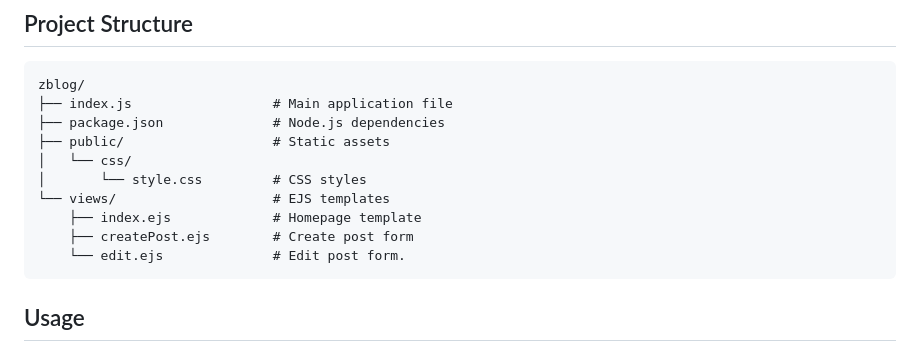
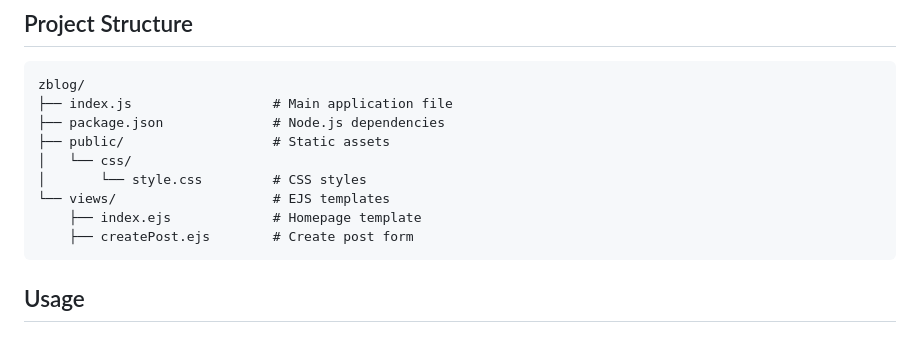
Before and after one commit to rofeeqshittu/zblog, a Markdown page: README.md, the part around the change. Drawn GitHub-style.

````diff
--- a/README.md
+++ b/README.md
@@ -59,7 +59,6 @@ zblog/
 └── views/                    # EJS templates
     ├── index.ejs             # Homepage template
     ├── createPost.ejs        # Create post form
-    └── edit.ejs              # Edit post form.
 ```
 
 ## Usage
````
